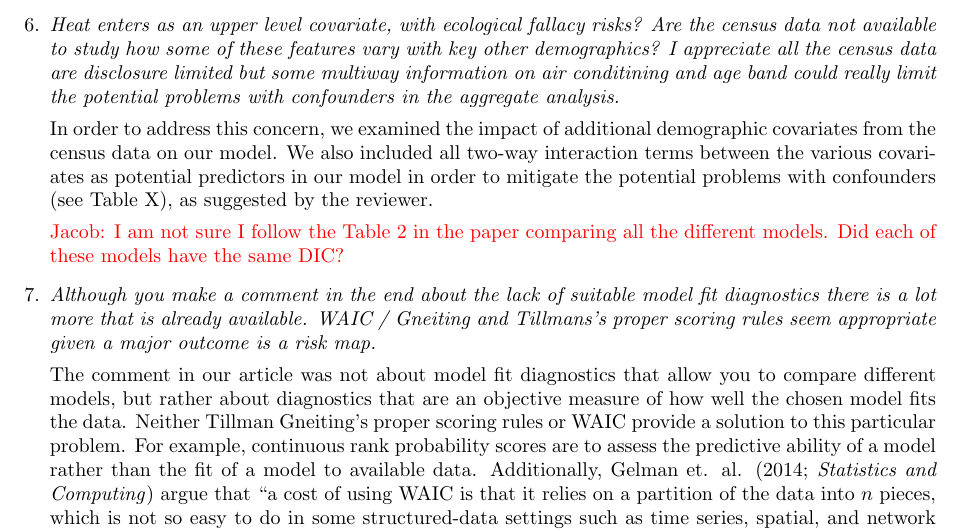
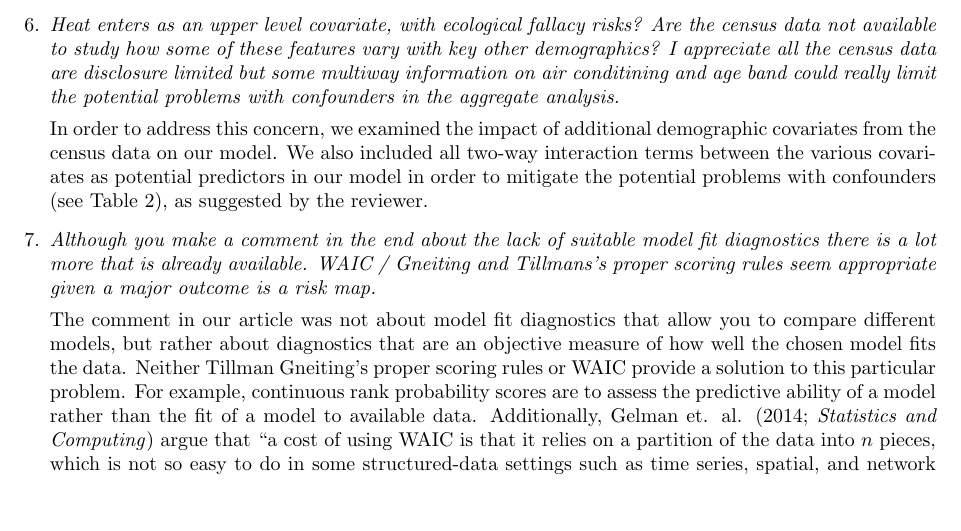
Before and after one commit to jwmortensen/houston-heat-paper, a LaTeX document (reviewer_response.tex): part of page 2 of 3, cut so that both start at the same text, the shorter picture padded with empty space. Compiled offline with pdfLaTeX.

Commit message:
Updated reviewer_response document

```diff
--- a/reviewer_response.tex
+++ b/reviewer_response.tex
@@ -47,9 +47,7 @@ A potential solution to avoid realigning the census data to the grid cells is to
 
 \item\textit{Heat enters as an upper level covariate, with ecological fallacy risks?   Are the census data not available to study how some of these features vary with key other demographics?   I appreciate all the census data are disclosure limited but some multiway information on air conditining and age band could really limit the potential problems with confounders in the aggregate analysis.}
 
-In order to address this concern, we examined the impact of additional demographic covariates from the census data on our model. We also included all two-way interaction terms between the various covariates as potential predictors in our model in order to mitigate the potential problems with confounders (see Table X), as suggested by the reviewer.
-
-\textcolor{red}{Jacob: I am not sure I follow the Table 2 in the paper comparing all the different models.  Did each of these models have the same DIC?}
+In order to address this concern, we examined the impact of additional demographic covariates from the census data on our model. We also included all two-way interaction terms between the various covariates as potential predictors in our model in order to mitigate the potential problems with confounders (see Table 2), as suggested by the reviewer.
 
 \item\textit{Although you make a comment in the end about the lack of suitable model fit diagnostics there is a lot more that is already available.   WAIC / Gneiting and Tillmans's proper scoring rules seem appropriate given a major outcome is a risk map.}
 
```
